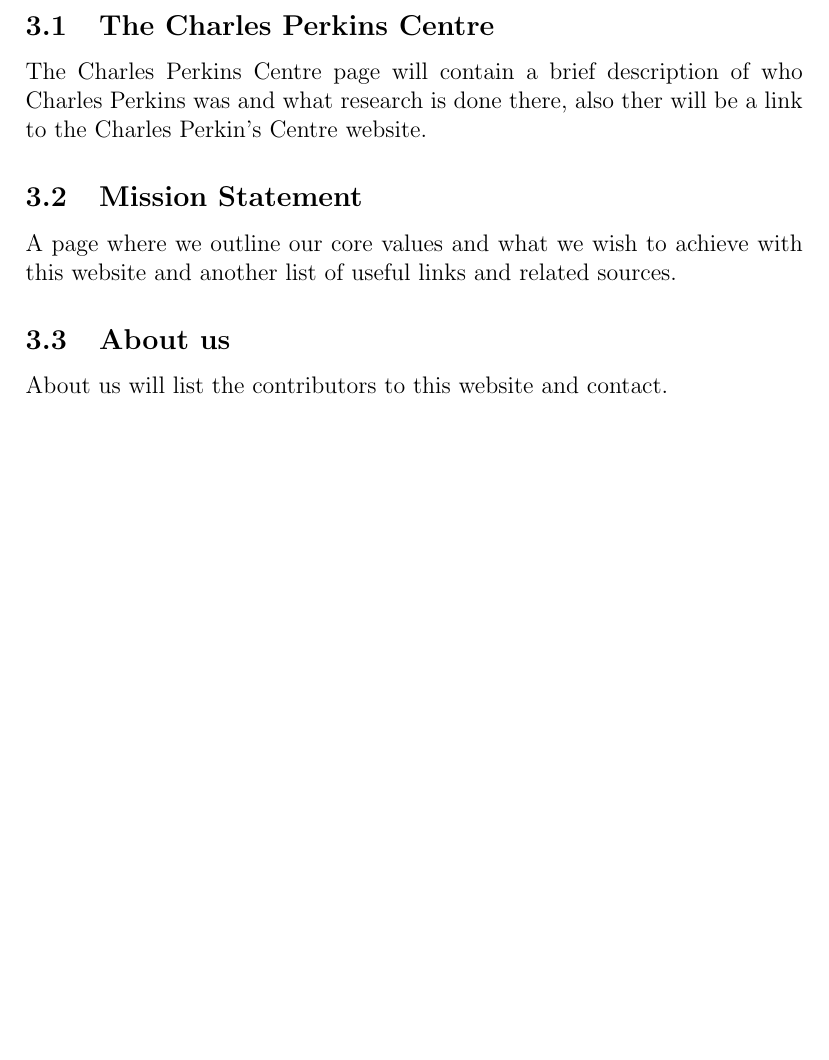
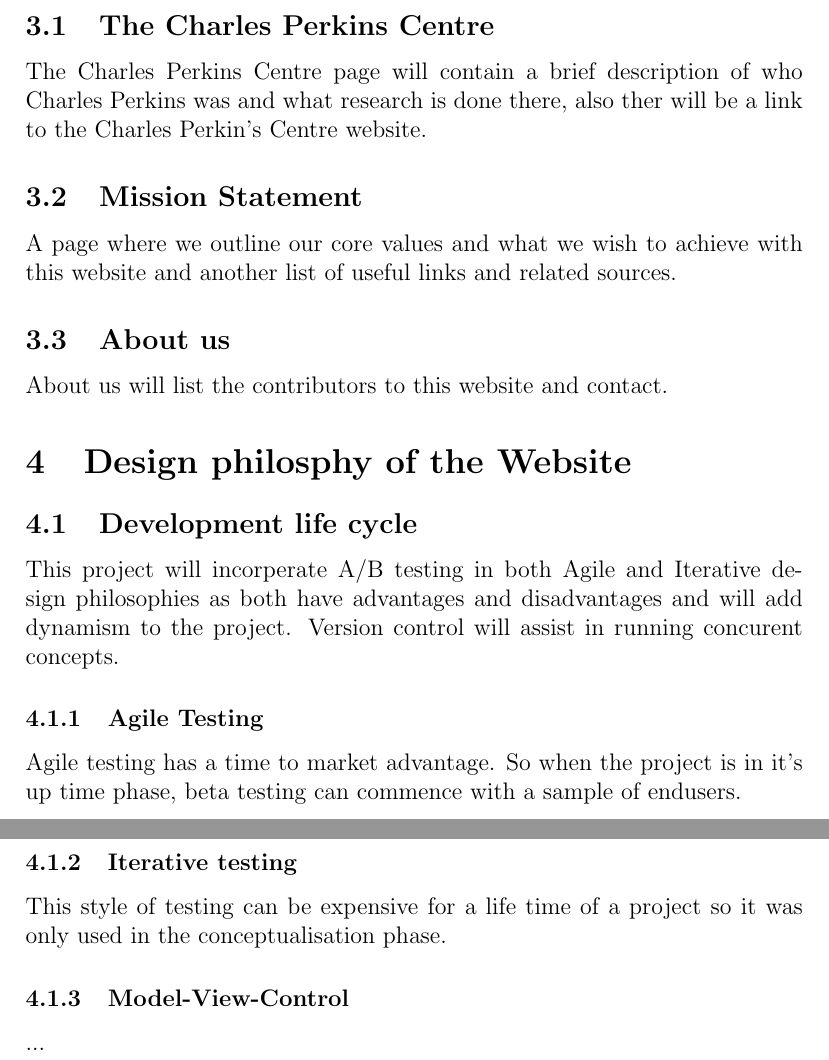
Before and after one commit to SaraLelliott/info1003website, a LaTeX paper (documentation/tex/main_document.tex): part of page 8 of 8 before the commit and two parts of pages 8 and 9 of 9 after it, the two joined at a grey line, cut so that both start at the same text, the shorter picture padded with empty space. Compiled offline with pdfLaTeX.

Commit message:
Design Philosophy
Dev cycle, Agile vs Iterative. MVC.

```diff
--- a/documentation/tex/main_document.tex
+++ b/documentation/tex/main_document.tex
@@ -125,6 +125,24 @@
 
 About us will list the contributors to this website and contact.
 
+%% .. %%
+\section{Design philosphy of the Website}
+
+\subsection{Development life cycle}
+
+This project will incorperate A/B testing in both Agile and Iterative design philosophies as both have advantages and disadvantages and will add dynamism to the project. Version control will assist in running concurent concepts.
+
+\subsubsection{Agile Testing}
+
+Agile testing has a time to market advantage. So when the project is in it's up time phase, beta testing can commence with a sample of endusers.
+
+\subsubsection{Iterative testing}
+
+This style of testing can be expensive for a life time of a project so it was only used in the conceptualisation phase.
+
+\subsubsection{Model-View-Control}
+...
+
 
 %%%%%%%%%%%%%%%%
 % End Document %
```
